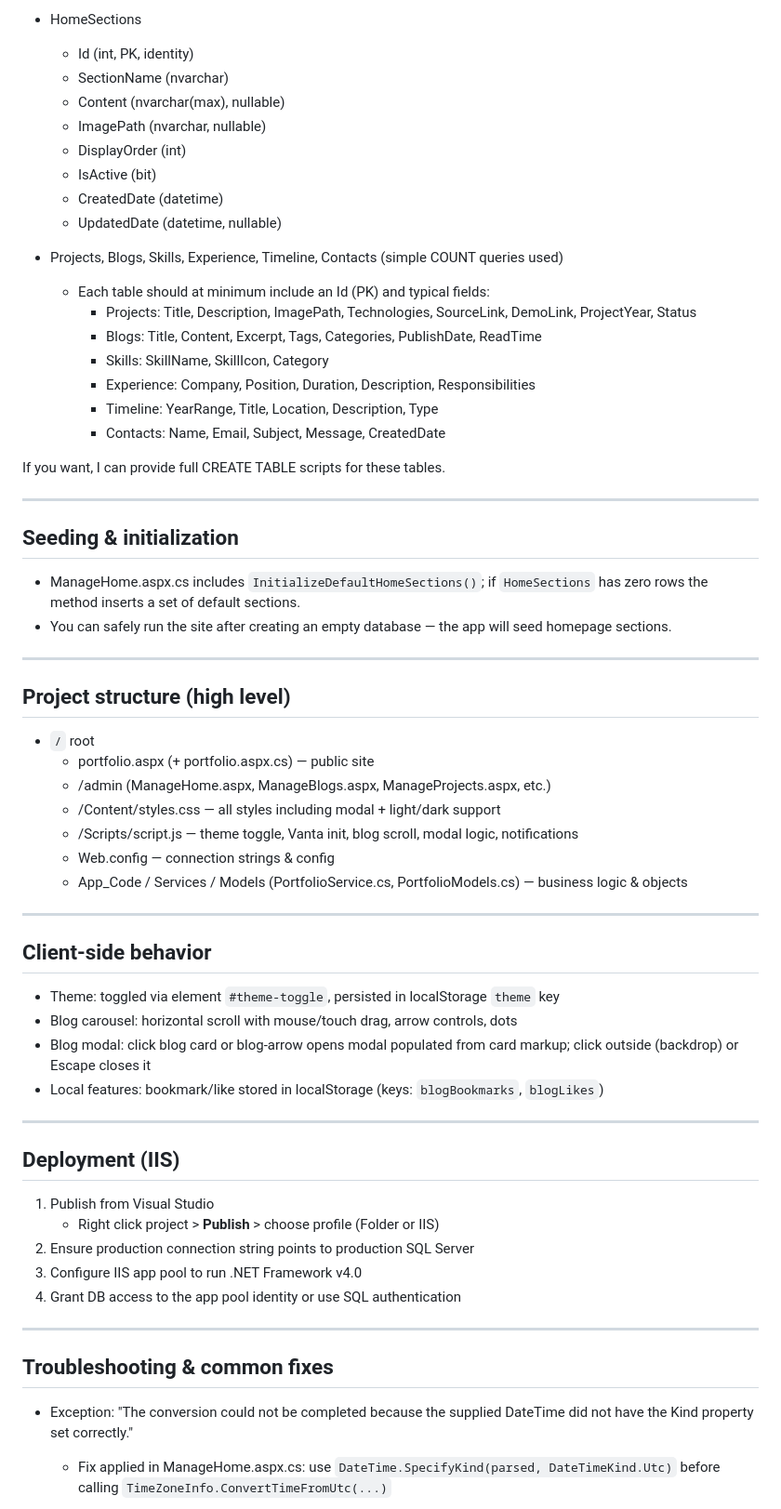
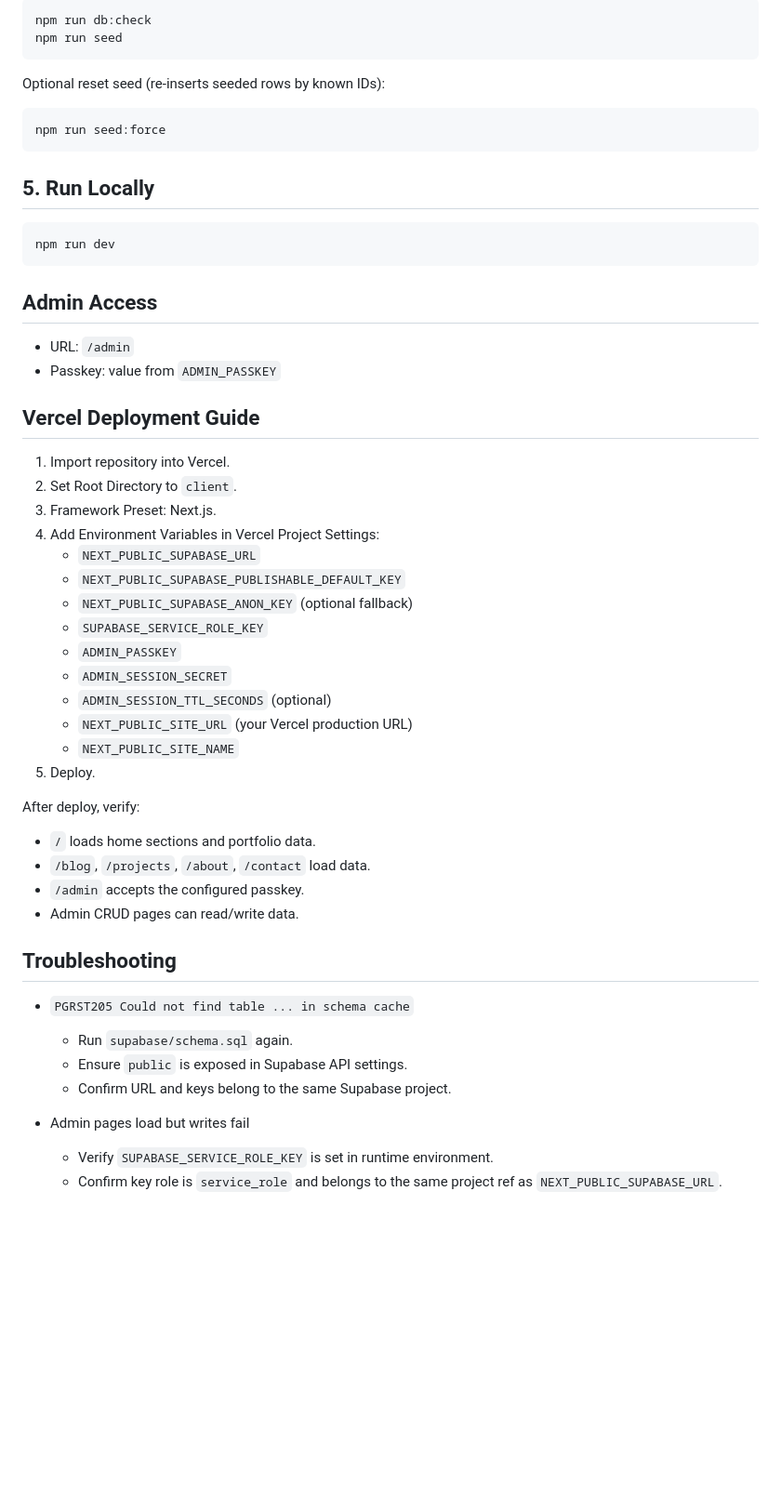
Before and after one commit to Rockstatata/Portfolio_ASP, a Markdown page: README.md, the part around one of its changes. Shown at 93% size. Rendered like a GitHub page; blank space fills up the shorter version.

Commit message:
feat: Add Readme.md

````diff
--- a/README.md
+++ b/README.md
@@ -70,67 +51,57 @@ The app uses straightforward tables. Use these as guidance — adjust types as n
 
-- HomeSections
-  - Id (int, PK, identity)
-  - SectionName (nvarchar)
-  - Content (nvarchar(max), nullable)
-  - ImagePath (nvarchar, nullable)
-  - DisplayOrder (int)
-  - IsActive (bit)
-  - CreatedDate (datetime)
-  - UpdatedDate (datetime, nullable)
+```bash
+npm run db:check
+npm run seed
+```
 
-- Projects, Blogs, Skills, Experience, Timeline, Contacts (simple COUNT queries used)
-  - Each table should at minimum include an Id (PK) and typical fields:
-    - Projects: Title, Description, ImagePath, Technologies, SourceLink, DemoLink, ProjectYear, Status
-    - Blogs: Title, Content, Excerpt, Tags, Categories, PublishDate, ReadTime
-    - Skills: SkillName, SkillIcon, Category
-    - Experience: Company, Position, Duration, Description, Responsibilities
-    - Timeline: YearRange, Title, Location, Description, Type
-    - Contacts: Name, Email, Subject, Message, CreatedDate
+Optional reset seed (re-inserts seeded rows by known IDs):
 
-If you want, I can provide full CREATE TABLE scripts for these tables.
+```bash
+npm run seed:force
+```
 
----
+## 5. Run Locally
 
-## Seeding & initialization
+```bash
+npm run dev
+```
 
-- ManageHome.aspx.cs includes `InitializeDefaultHomeSections()`; if `HomeSections` has zero rows the method inserts a set of default sections.
-- You can safely run the site after creating an empty database — the app will seed homepage sections.
+## Admin Access
 
----
+- URL: `/admin`
+- Passkey: value from `ADMIN_PASSKEY`
 
-## Project structure (high level)
+## Vercel Deployment Guide
 
-- `/` root
-  - portfolio.aspx (+ portfolio.aspx.cs) — public site
-  - /admin (ManageHome.aspx, ManageBlogs.aspx, ManageProjects.aspx, etc.)
-  - /Content/styles.css — all styles including modal + light/dark support
-  - /Scripts/script.js — theme toggle, Vanta init, blog scroll, modal logic, notifications
-  - Web.config — connection strings & config
-  - App_Code / Services / Models (PortfolioService.cs, PortfolioModels.cs) — business logic & objects
+1. Import repository into Vercel.
+2. Set Root Directory to `client`.
+3. Framework Preset: Next.js.
+4. Add Environment Variables in Vercel Project Settings:
+	 - `NEXT_PUBLIC_SUPABASE_URL`
+	 - `NEXT_PUBLIC_SUPABASE_PUBLISHABLE_DEFAULT_KEY`
+	 - `NEXT_PUBLIC_SUPABASE_ANON_KEY` (optional fallback)
+	 - `SUPABASE_SERVICE_ROLE_KEY`
+	 - `ADMIN_PASSKEY`
+	 - `ADMIN_SESSION_SECRET`
+	 - `ADMIN_SESSION_TTL_SECONDS` (optional)
+	 - `NEXT_PUBLIC_SITE_URL` (your Vercel production URL)
+	 - `NEXT_PUBLIC_SITE_NAME`
+5. Deploy.
 
----
+After deploy, verify:
+- `/` loads home sections and portfolio data.
+- `/blog`, `/projects`, `/about`, `/contact` load data.
+- `/admin` accepts the configured passkey.
+- Admin CRUD pages can read/write data.
 
-## Client-side behavior
+## Troubleshooting
 
-- Theme: toggled via element `#theme-toggle`, persisted in localStorage `theme` key
-- Blog carousel: horizontal scroll with mouse/touch drag, arrow controls, dots
-- Blog modal: click blog card or blog-arrow opens modal populated from card markup; click outside (backdrop) or Escape closes it
-- Local features: bookmark/like stored in localStorage (keys: `blogBookmarks`, `blogLikes`)
+- `PGRST205 Could not find table ... in schema cache`
+	- Run `supabase/schema.sql` again.
+	- Ensure `public` is exposed in Supabase API settings.
+	- Confirm URL and keys belong to the same Supabase project.
 
----
+- Admin pages load but writes fail
+	- Verify `SUPABASE_SERVICE_ROLE_KEY` is set in runtime environment.
+	- Confirm key role is `service_role` and belongs to the same project ref as `NEXT_PUBLIC_SUPABASE_URL`.
 
-## Deployment (IIS)
-
-1. Publish from Visual Studio
-   - Right click project > __Publish__ > choose profile (Folder or IIS)
-2. Ensure production connection string points to production SQL Server
-3. Configure IIS app pool to run .NET Framework v4.0
-4. Grant DB access to the app pool identity or use SQL authentication
-
----
-
-## Troubleshooting & common fixes
-
-- Exception: "The conversion could not be completed because the supplied DateTime did not have the Kind property set correctly."
-  - Fix applied in ManageHome.aspx.cs: use `DateTime.SpecifyKind(parsed, DateTimeKind.Utc)` before calling `TimeZoneInfo.ConvertTimeFromUtc(...)`
-
````
Also changed, not shown: other parts of README.md (+40 -109 lines).
